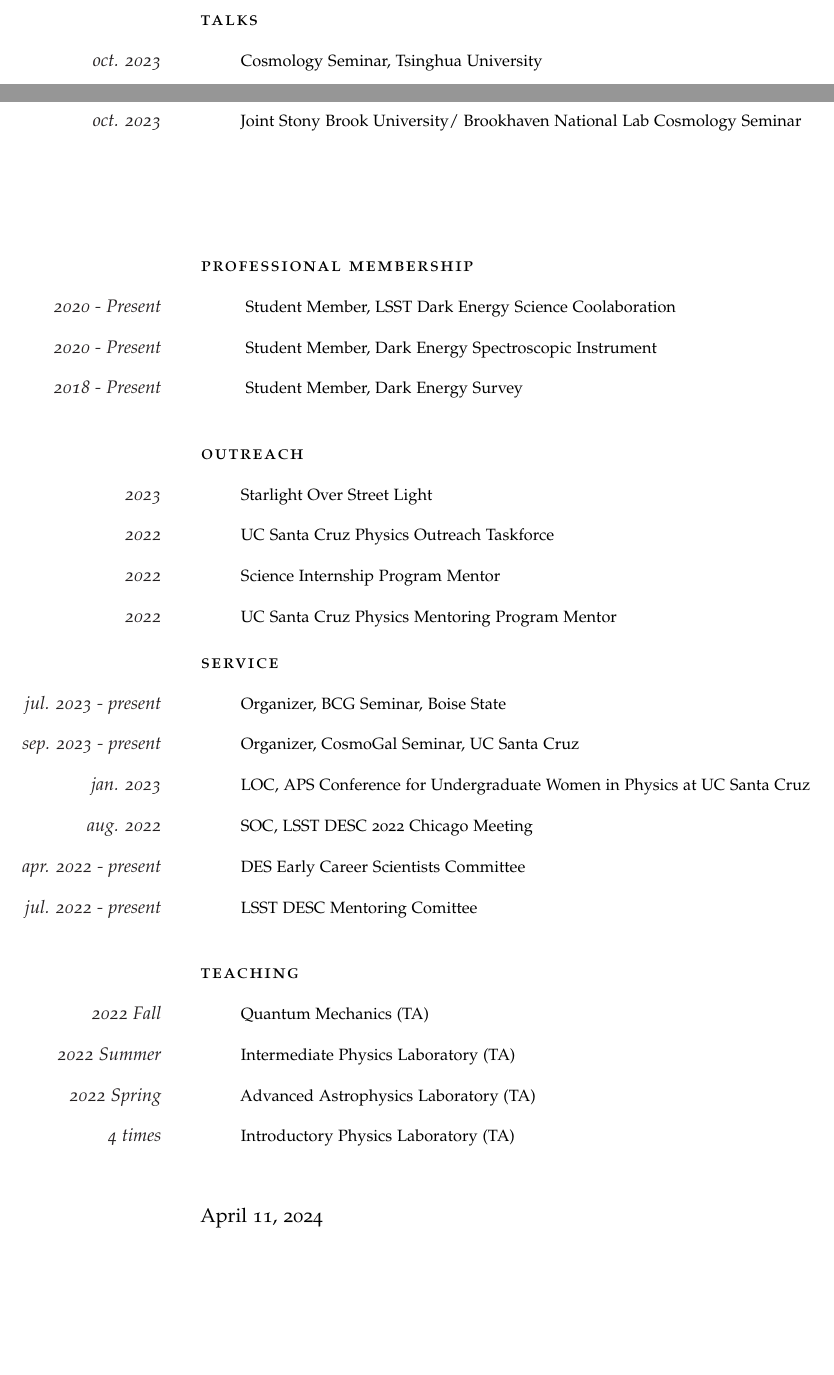
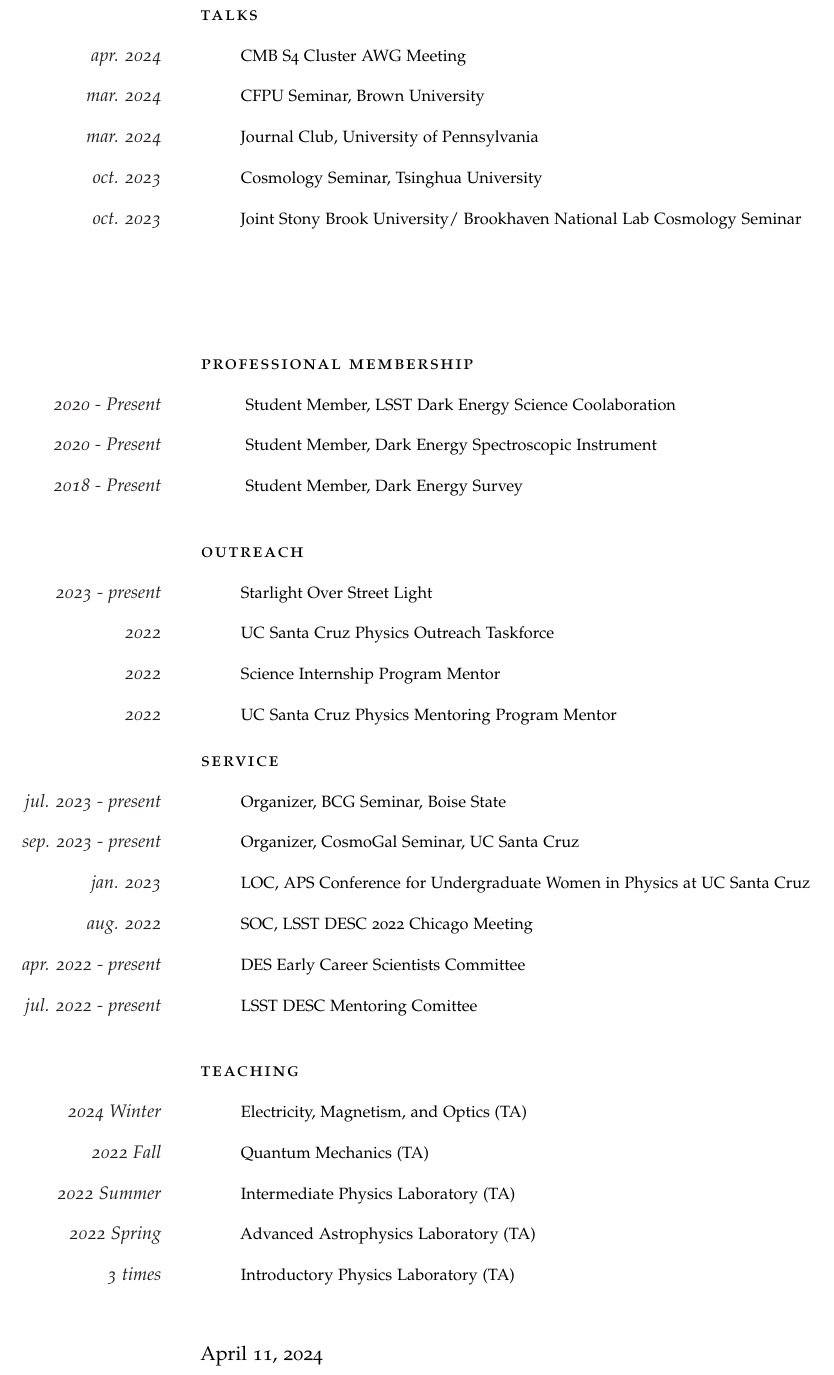
Before and after one commit to zhouconghao/curriculum_vitae, a LaTeX CV (cv_8.tex): two parts of pages 1 and 2 of 2 before the commit and part of page 2 of 2 after it, the two joined at a grey line, cut so that both start at the same text, the shorter picture padded with empty space. Compiled offline with pdfLaTeX.

Commit message:
update cv

```diff
--- a/cv_8.tex
+++ b/cv_8.tex
@@ -209,8 +210,12 @@
 
     \spacedlowsmallcaps{Talks}\vspace{1em}
 
+    \Description{\MarginText{apr. 2024}CMB S4 Cluster AWG Meeting}
+    \Description{\MarginText{mar. 2024}CFPU Seminar, Brown University}
+    \Description{\MarginText{mar. 2024}Journal Club, University of Pennsylvania}
     \Description{\MarginText{oct. 2023}Cosmology Seminar, Tsinghua University}
     \Description{\MarginText{oct. 2023}Joint Stony Brook University/ Brookhaven National Lab Cosmology Seminar}
+
     % \href{google.com}{Link}
     % \bibentry{zhouIntrinsicAlignmentRed2023}
 
@@ -258,7 +268,7 @@
 
     \spacedlowsmallcaps{Outreach}\vspace{1em}
 
-    \Description{\MarginText{2023}Starlight Over Street Light}
+    \Description{\MarginText{2023 - present}Starlight Over Street Light}
     \Description{\MarginText{2022}UC Santa Cruz Physics Outreach Taskforce}
     \Description{\MarginText{2022}Science Internship Program Mentor}
     \Description{\MarginText{2022}UC Santa Cruz Physics Mentoring Program Mentor}
@@ -286,10 +296,12 @@
 
     \spacedlowsmallcaps{Teaching}\vspace{1em}
 
+    % \Description{\MarginText{2024 Spring}(Application of Quantum Materials (Grader))}
+    \Description{\MarginText{2024 Winter}{Electricity, Magnetism, and Optics (TA)}}
     \Description{\MarginText{2022 Fall}Quantum Mechanics  (TA)}
     \Description{\MarginText{2022 Summer}Intermediate Physics Laboratory (TA)}
     \Description{\MarginText{2022 Spring}Advanced Astrophysics Laboratory (TA)}
-    \Description{\MarginText{4 times}Introductory Physics Laboratory (TA)}
+    \Description{\MarginText{3 times}Introductory Physics Laboratory (TA)}
 
 
     %------------------------------------------------
```
Also changed, not shown: cv_8.pdf, cv_8.tex (10 more changed lines).
